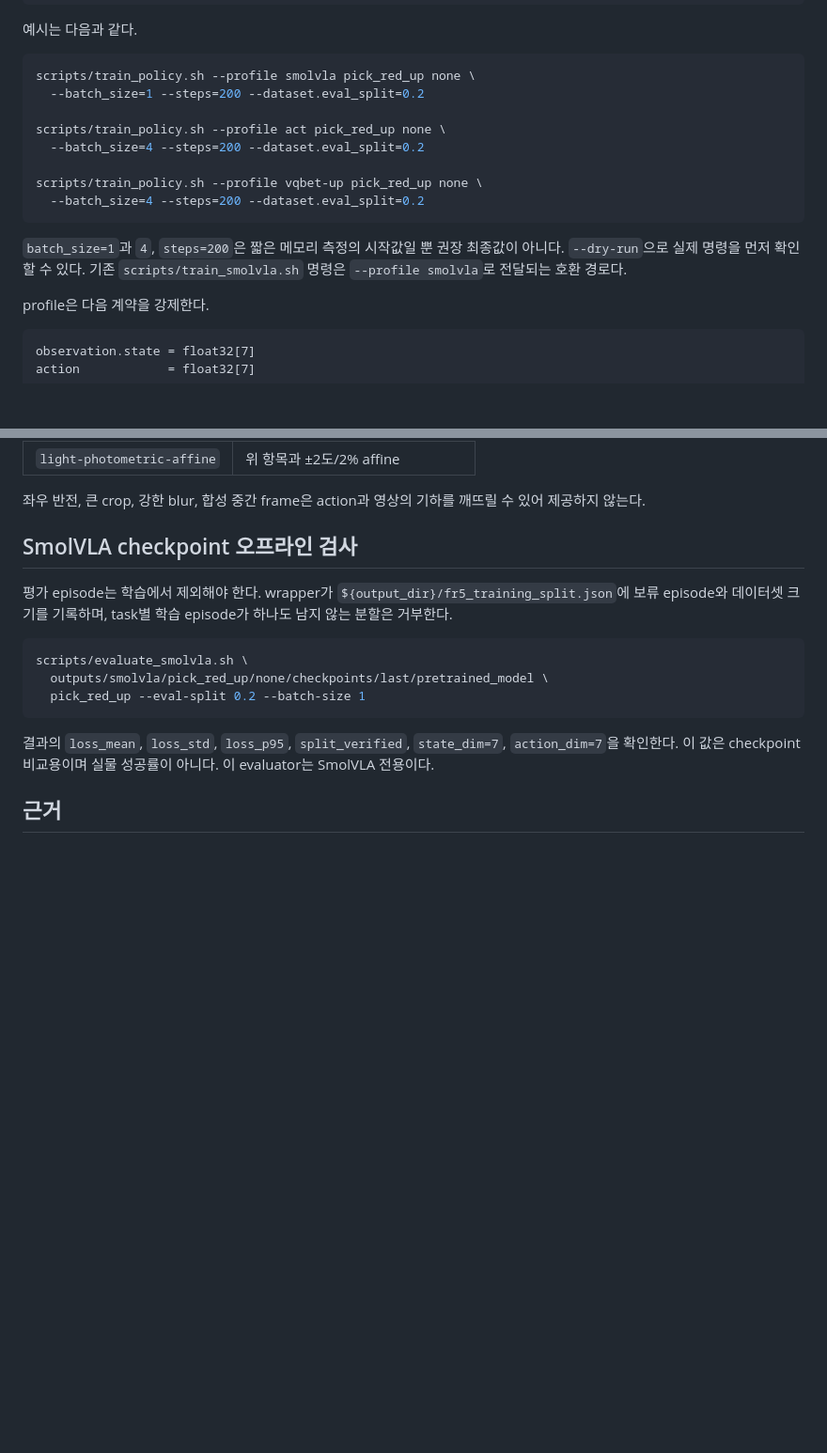
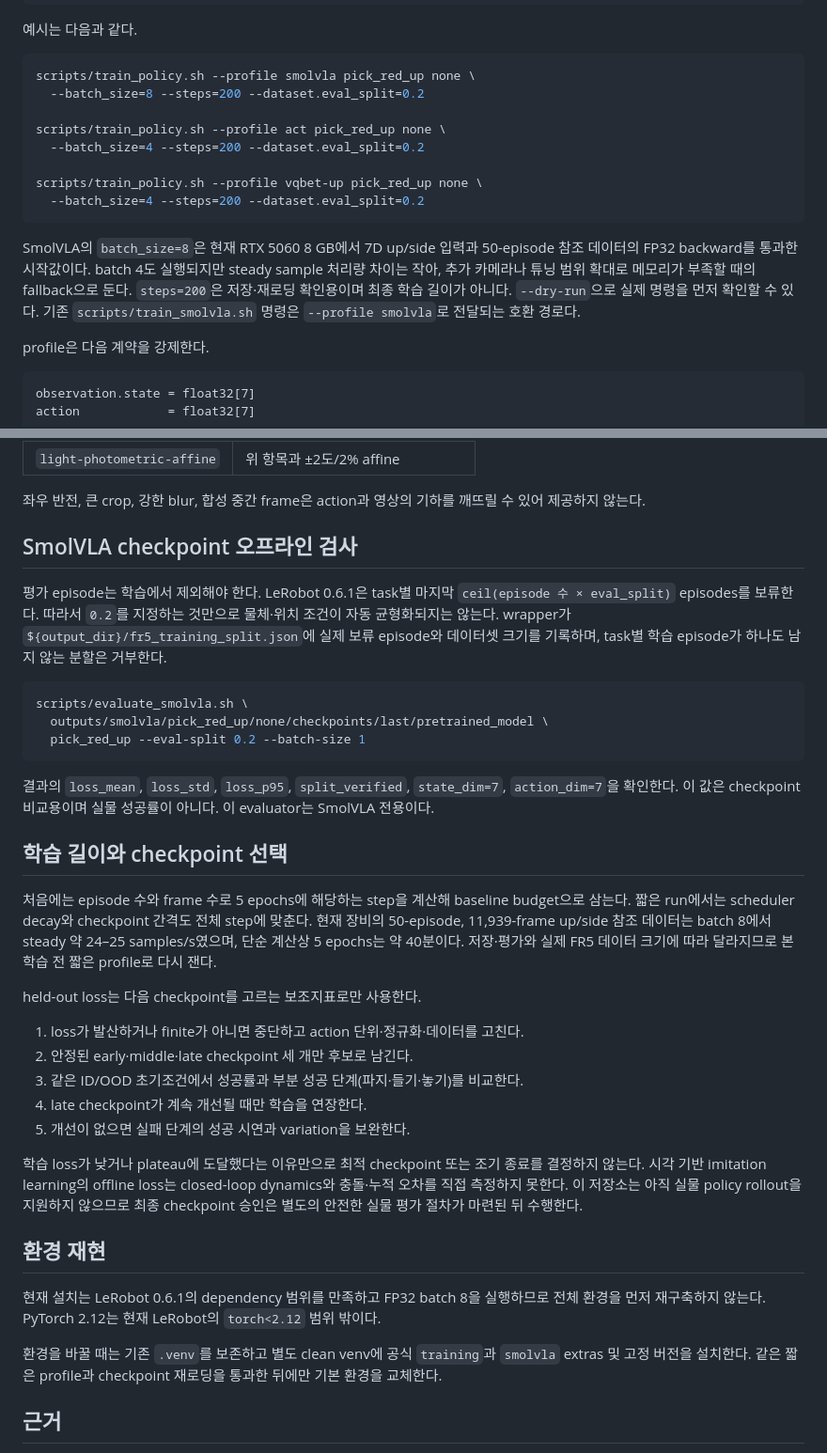
Before and after one commit to hasemu1211/fr5-lerobot-connector, a Markdown page: docs/training.md, 2 parts joined by grey strips. Shown at 94% size. Drawn GitHub-style; blank space fills up the shorter version.

Commit message:
docs: add evidence-based training guidance

````diff
--- a/docs/training.md
+++ b/docs/training.md
@@ -47,7 +47,7 @@ scripts/train_policy.sh --profile <profile> <dataset> <augmentation> \
 
 ```bash
 scripts/train_policy.sh --profile smolvla pick_red_up none \
-  --batch_size=1 --steps=200 --dataset.eval_split=0.2
+  --batch_size=8 --steps=200 --dataset.eval_split=0.2
 
 scripts/train_policy.sh --profile act pick_red_up none \
   --batch_size=4 --steps=200 --dataset.eval_split=0.2
@@ -56,7 +56,7 @@ scripts/train_policy.sh --profile vqbet-up pick_red_up none \
   --batch_size=4 --steps=200 --dataset.eval_split=0.2
 ```
 
-`batch_size=1`과 `4`, `steps=200`은 짧은 메모리 측정의 시작값일 뿐 권장 최종값이 아니다. `--dry-run`으로 실제 명령을 먼저 확인할 수 있다. 기존 `scripts/train_smolvla.sh` 명령은 `--profile smolvla`로 전달되는 호환 경로다.
+SmolVLA의 `batch_size=8`은 현재 RTX 5060 8 GB에서 7D up/side 입력과 50-episode 참조 데이터의 FP32 backward를 통과한 시작값이다. batch 4도 실행되지만 steady sample 처리량 차이는 작아, 추가 카메라나 튜닝 범위 확대로 메모리가 부족할 때의 fallback으로 둔다. `steps=200`은 저장·재로딩 확인용이며 최종 학습 길이가 아니다. `--dry-run`으로 실제 명령을 먼저 확인할 수 있다. 기존 `scripts/train_smolvla.sh` 명령은 `--profile smolvla`로 전달되는 호환 경로다.
 
 profile은 다음 계약을 강제한다.
 
@@ -100,7 +106,7 @@ SmolVLA는 각 row에 연결된 `task` 문자열을 조건으로 사용한다.
 
 ## SmolVLA checkpoint 오프라인 검사
 
-평가 episode는 학습에서 제외해야 한다. wrapper가 `${output_dir}/fr5_training_split.json`에 보류 episode와 데이터셋 크기를 기록하며, task별 학습 episode가 하나도 남지 않는 분할은 거부한다.
+평가 episode는 학습에서 제외해야 한다. LeRobot 0.6.1은 task별 마지막 `ceil(episode 수 × eval_split)` episodes를 보류한다. 따라서 `0.2`를 지정하는 것만으로 물체·위치 조건이 자동 균형화되지는 않는다. wrapper가 `${output_dir}/fr5_training_split.json`에 실제 보류 episode와 데이터셋 크기를 기록하며, task별 학습 episode가 하나도 남지 않는 분할은 거부한다.
 
 ```bash
 scripts/evaluate_smolvla.sh \
@@ -110,6 +116,26 @@ scripts/evaluate_smolvla.sh \
 
 결과의 `loss_mean`, `loss_std`, `loss_p95`, `split_verified`, `state_dim=7`, `action_dim=7`을 확인한다. 이 값은 checkpoint 비교용이며 실물 성공률이 아니다. 이 evaluator는 SmolVLA 전용이다.
 
+## 학습 길이와 checkpoint 선택
+
+처음에는 episode 수와 frame 수로 5 epochs에 해당하는 step을 계산해 baseline budget으로 삼는다. 짧은 run에서는 scheduler decay와 checkpoint 간격도 전체 step에 맞춘다. 현재 장비의 50-episode, 11,939-frame up/side 참조 데이터는 batch 8에서 steady 약 24–25 samples/s였으며, 단순 계산상 5 epochs는 약 40분이다. 저장·평가와 실제 FR5 데이터 크기에 따라 달라지므로 본 학습 전 짧은 profile로 다시 잰다.
+
+held-out loss는 다음 checkpoint를 고르는 보조지표로만 사용한다.
+
+1. loss가 발산하거나 finite가 아니면 중단하고 action 단위·정규화·데이터를 고친다.
+2. 안정된 early·middle·late checkpoint 세 개만 후보로 남긴다.
+3. 같은 ID/OOD 초기조건에서 성공률과 부분 성공 단계(파지·들기·놓기)를 비교한다.
+4. late checkpoint가 계속 개선될 때만 학습을 연장한다.
+5. 개선이 없으면 실패 단계의 성공 시연과 variation을 보완한다.
+
+학습 loss가 낮거나 plateau에 도달했다는 이유만으로 최적 checkpoint 또는 조기 종료를 결정하지 않는다. 시각 기반 imitation learning의 offline loss는 closed-loop dynamics와 충돌·누적 오차를 직접 측정하지 못한다. 이 저장소는 아직 실물 policy rollout을 지원하지 않으므로 최종 checkpoint 승인은 별도의 안전한 실물 평가 절차가 마련된 뒤 수행한다.
+
+## 환경 재현
+
+현재 설치는 LeRobot 0.6.1의 dependency 범위를 만족하고 FP32 batch 8을 실행하므로 전체 환경을 먼저 재구축하지 않는다. PyTorch 2.12는 현재 LeRobot의 `torch<2.12` 범위 밖이다.
+
+환경을 바꿀 때는 기존 `.venv`를 보존하고 별도 clean venv에 공식 `training`과 `smolvla` extras 및 고정 버전을 설치한다. 같은 짧은 profile과 checkpoint 재로딩을 통과한 뒤에만 기본 환경을 교체한다.
+
 ## 근거
 
 - [SmolVLA 공식 사용 안내](https://huggingface.co/docs/lerobot/smolvla)
````
Also changed, not shown: other parts of docs/training.md (+8 -0 lines), docs/data-collection.md (+20 -0 lines).
